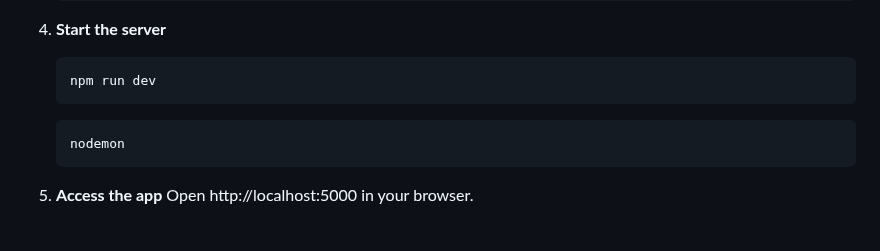
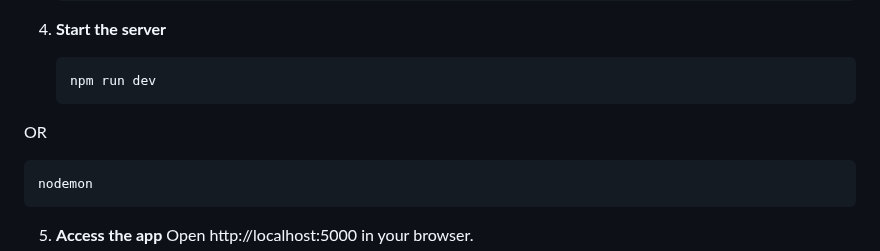
Before and after one commit to KarelV18/title-allocation, a Markdown page: readme.md, the part around the change. Rendered like a GitHub page; blank space fills up the shorter version.

````diff
--- a/readme.md
+++ b/readme.md
@@ -111,7 +111,7 @@ A comprehensive **web-based system** designed to manage student project title al
    ```bash
    npm run dev
    ```
-
+OR
    ```bash
    nodemon
    ```
````
